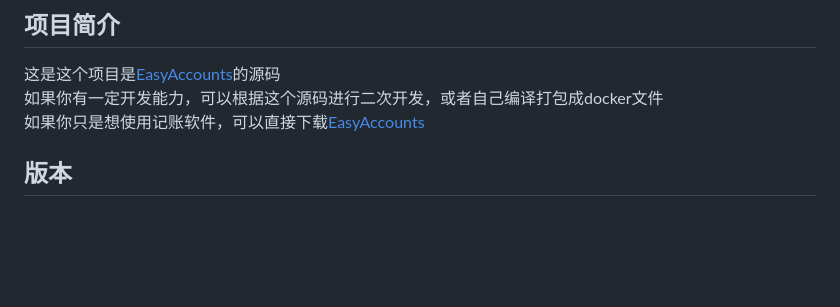
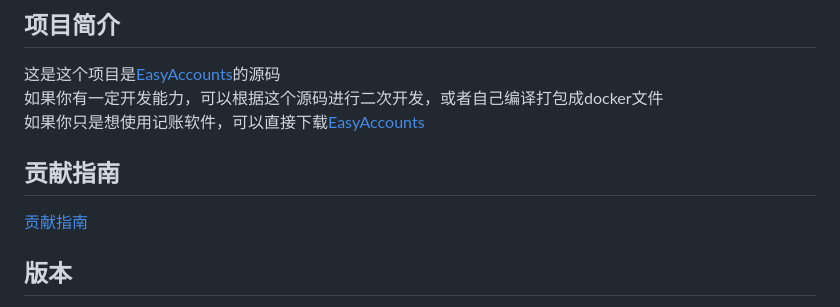
Before and after one commit to QingHeYang/EasyAccountsOpenSource, a Markdown page: README.md, the part around the change. GitHub-like rendering; blank space fills up the shorter version.

```diff
--- a/README.md
+++ b/README.md
@@ -3,6 +3,9 @@
 这是这个项目是[EasyAccounts](https://github.com/QingHeYang/EasyAccounts)的源码
 如果你有一定开发能力，可以根据这个源码进行二次开发，或者自己编译打包成docker文件
 如果你只是想使用记账软件，可以直接下载[EasyAccounts](https://github.com/QingHeYang/EasyAccounts)
+
+## 贡献指南
+[贡献指南](./CONTRIBUTING.md)
 
 ## 版本
 v2.4.0
```
Also changed, not shown: CONTRIBUTING.md (added, +61 -0 lines).
